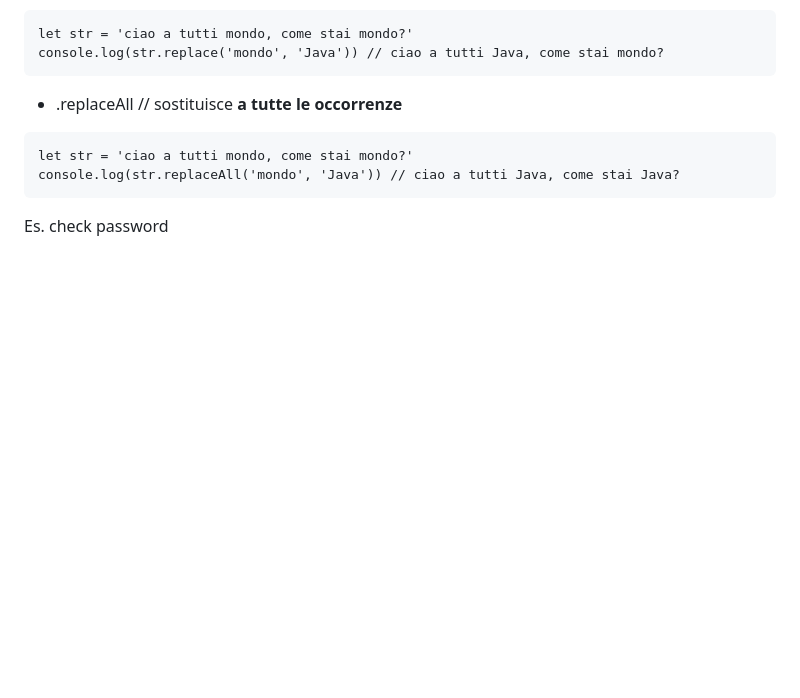
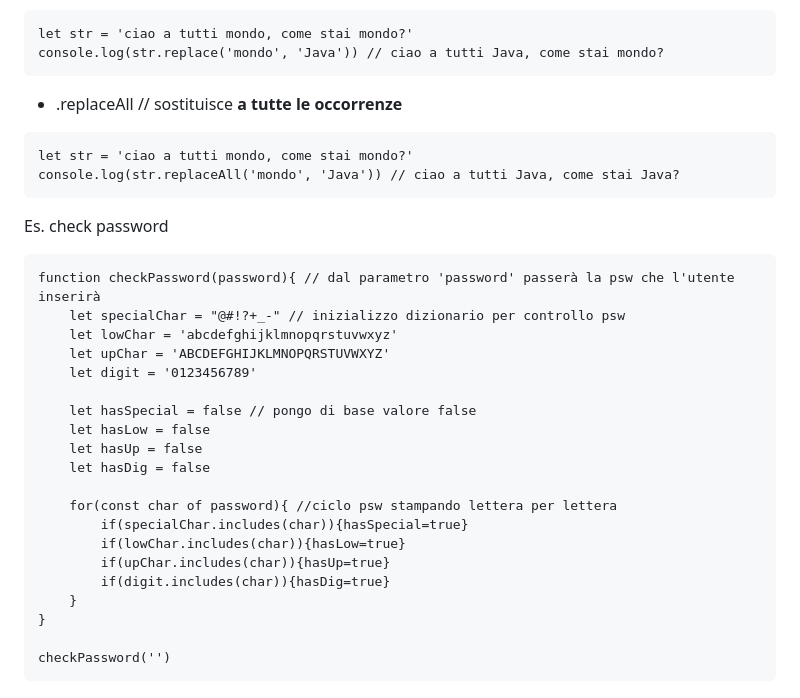
Before and after one commit to Giorgio-g97/CorsoWebDev-PT, a Markdown page: M2/D5/teoria.md, the part around the change. Drawn GitHub-style; blank space fills up the shorter version.

Commit message:
Aggiornamento ultimo es D5

````diff
--- a/M2/D5/teoria.md
+++ b/M2/D5/teoria.md
@@ -196,3 +196,25 @@ let str = 'ciao a tutti mondo, come stai mondo?'
 console.log(str.replaceAll('mondo', 'Java')) // ciao a tutti Java, come stai Java?
 ```
 Es. check password
+```
+function checkPassword(password){ // dal parametro 'password' passerà la psw che l'utente inserirà
+    let specialChar = "@#!?+_-" // inizializzo dizionario per controllo psw
+    let lowChar = 'abcdefghijklmnopqrstuvwxyz'
+    let upChar = 'ABCDEFGHIJKLMNOPQRSTUVWXYZ'
+    let digit = '0123456789'
+
+    let hasSpecial = false // pongo di base valore false
+    let hasLow = false
+    let hasUp = false
+    let hasDig = false
+
+    for(const char of password){ //ciclo psw stampando lettera per lettera
+        if(specialChar.includes(char)){hasSpecial=true}
+        if(lowChar.includes(char)){hasLow=true}
+        if(upChar.includes(char)){hasUp=true}
+        if(digit.includes(char)){hasDig=true}
+    }
+}
+
+checkPassword('')
+```
````
Also changed, not shown: M2/D4/teoria.md (+1 -1 lines).
